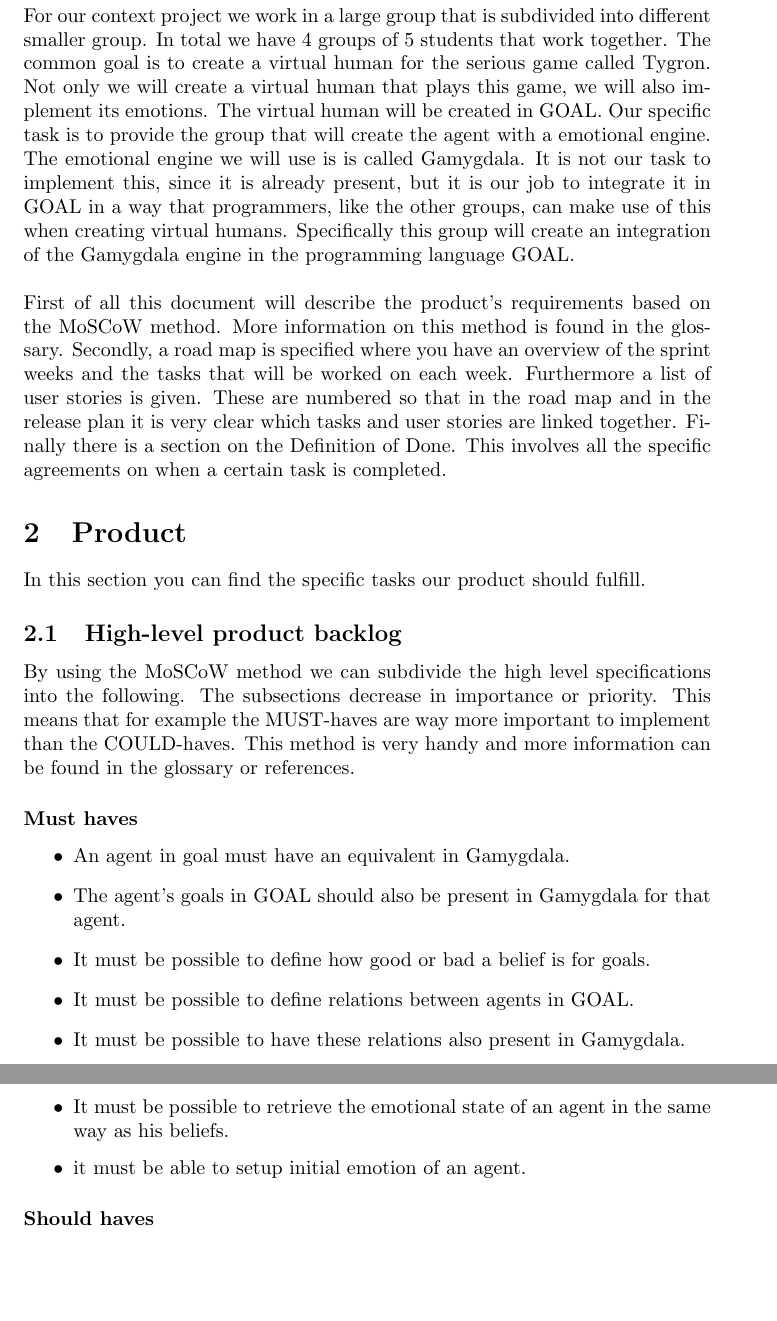
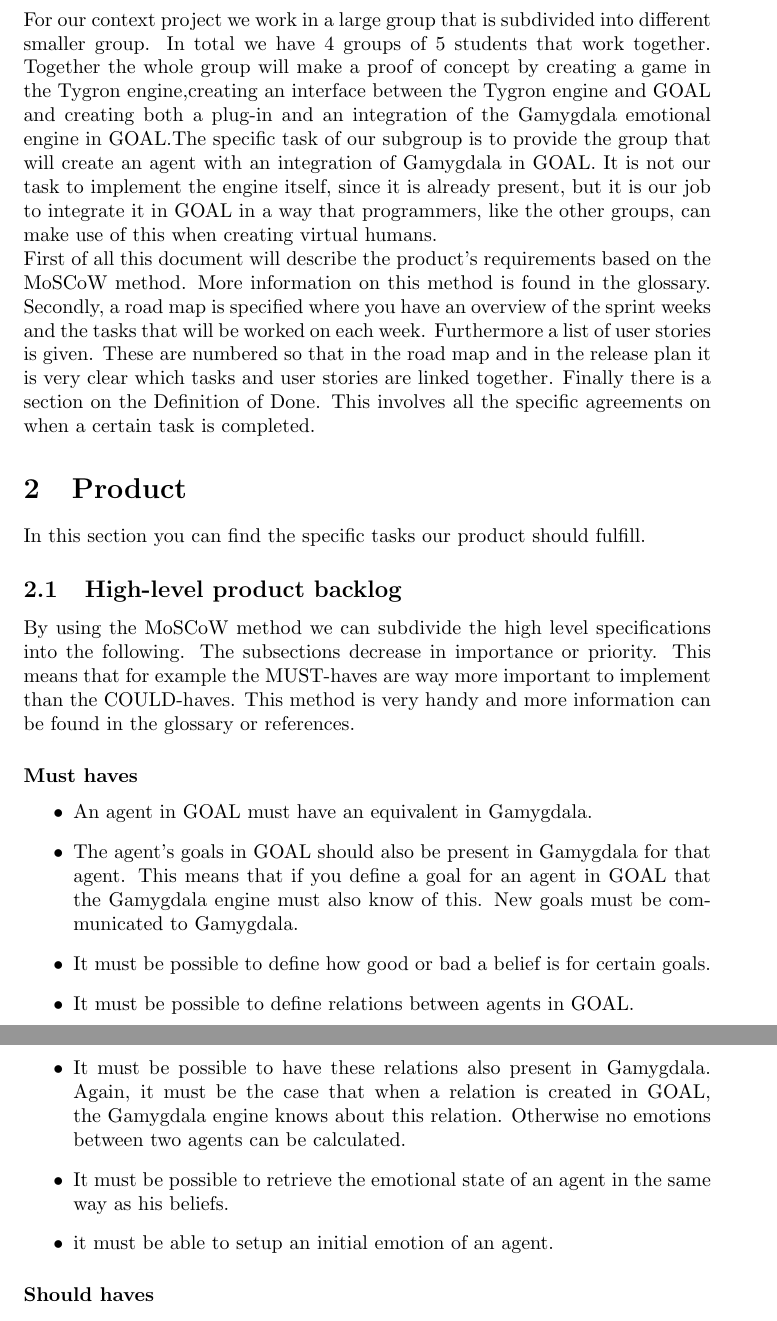
Before and after one commit to tygron-virtual-humans/gamygdala-integration, a LaTeX document (Product plan/Product-plan.tex): two parts of pages 3 and 4 of 8, joined at a grey line, cut so that both start at the same text, the shorter picture padded with empty space. Compiled offline with pdfLaTeX.

Commit message:
newer version introduction

```diff
--- a/Product plan/Product-plan.tex
+++ b/Product plan/Product-plan.tex
@@ -48,8 +48,7 @@
 \tableofcontents
 \pagebreak
 \section{Introduction}
-For our context project we work in a large group that is subdivided into different smaller group. In total we have 4 groups of 5 students that work together. The common goal is to create a virtual human for the serious game called Tygron. Not only we will create a virtual human that plays this game, we will also implement its emotions. The virtual human will be created in GOAL. Our specific task is to provide the group that will create the agent with a emotional engine. The emotional engine we will use is is called Gamygdala. It is not our task to implement this, since it is already present, but it is our job to integrate it in GOAL in a way that programmers, like the other groups, can make use of this when creating virtual humans.
-Specifically this group will create an integration of the \gls{Gamygdala} engine in the programming language \gls{GOAL}.\\
+For our context project we work in a large group that is subdivided into different smaller group. In total we have 4 groups of 5 students that work together. Together the whole group will make a proof of concept by creating a game in the Tygron engine,creating an interface between the Tygron engine and \gls{GOAL} and creating both a plug-in and an integration of the \gls{Gamygdala} emotional engine in GOAL.The specific task of our subgroup is to provide the group that will create an agent with an integration of Gamygdala in GOAL. It is not our task to implement the engine itself, since it is already present, but it is our job to integrate it in GOAL in a way that programmers, like the other groups, can make use of this when creating virtual humans.
 \\
 First of all this document will describe the product's requirements based on the MoSCoW method. More information on this method is found in the glossary. Secondly, a road map is specified where you have an overview of the sprint weeks and the tasks that will be worked on each week. Furthermore a list of user stories is given. These are numbered so that in the road map and in the release plan it is very clear which tasks and user stories are linked together. Finally there is a section on the Definition of Done. This involves all the specific agreements on when a certain task is completed.
 \section{Product}
@@ -58,13 +57,13 @@
 By using the \gls{MoSCoW} method we can subdivide the high level specifications into the following. The subsections decrease in importance or priority. This means that for example the MUST-haves are way more important to implement than the COULD-haves. This method is very handy and more information can be found in the glossary or references.
 \subsubsection*{Must haves}
 \begin{itemize}
-	\item An \gls{agent} in goal must have an equivalent in Gamygdala.
-	\item The agent's goals in GOAL should also be present in Gamygdala for that agent.
-	\item It must be possible to define how good or bad a belief is for goals.
+	\item An \gls{agent} in GOAL must have an equivalent in Gamygdala.
+	\item The agent's goals in GOAL should also be present in Gamygdala for that agent. This means that if you define a goal for an agent in GOAL that the Gamygdala engine must also know of this. New goals must be communicated to Gamygdala.
+	\item It must be possible to define how good or bad a belief is for certain goals.
 	\item It must be possible to define relations between agents in GOAL.
-	\item It must be possible to have these relations also present in Gamygdala.
+	\item It must be possible to have these relations also present in Gamygdala. Again, it must be the case that when a relation is created in GOAL, the Gamygdala engine knows about this relation. Otherwise no emotions between two agents can be calculated.
 	\item It must be possible to retrieve the emotional state of an agent in the same way as his beliefs.
-	\item it must be able to setup initial emotion of an agent.
+	\item it must be able to setup an initial emotion of an agent.
 \end{itemize}
 
 \subsubsection*{Should haves}
```
Also changed, not shown: Product plan/Product-plan.pdf.
